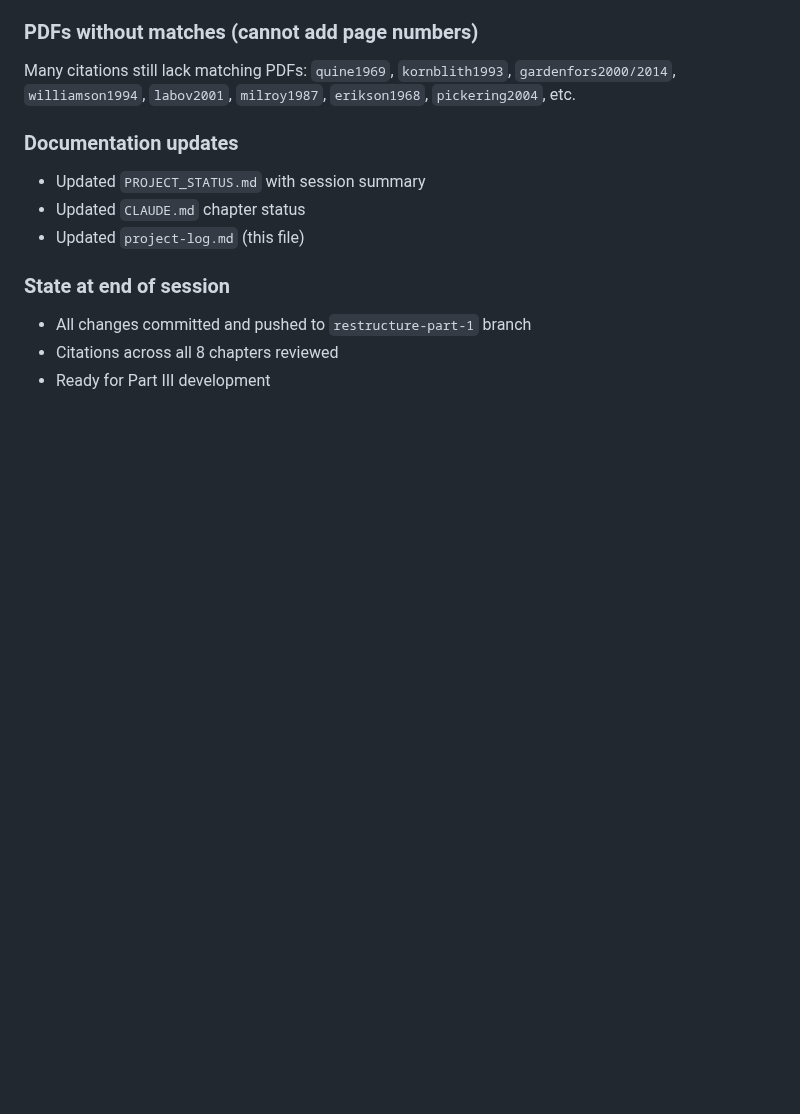
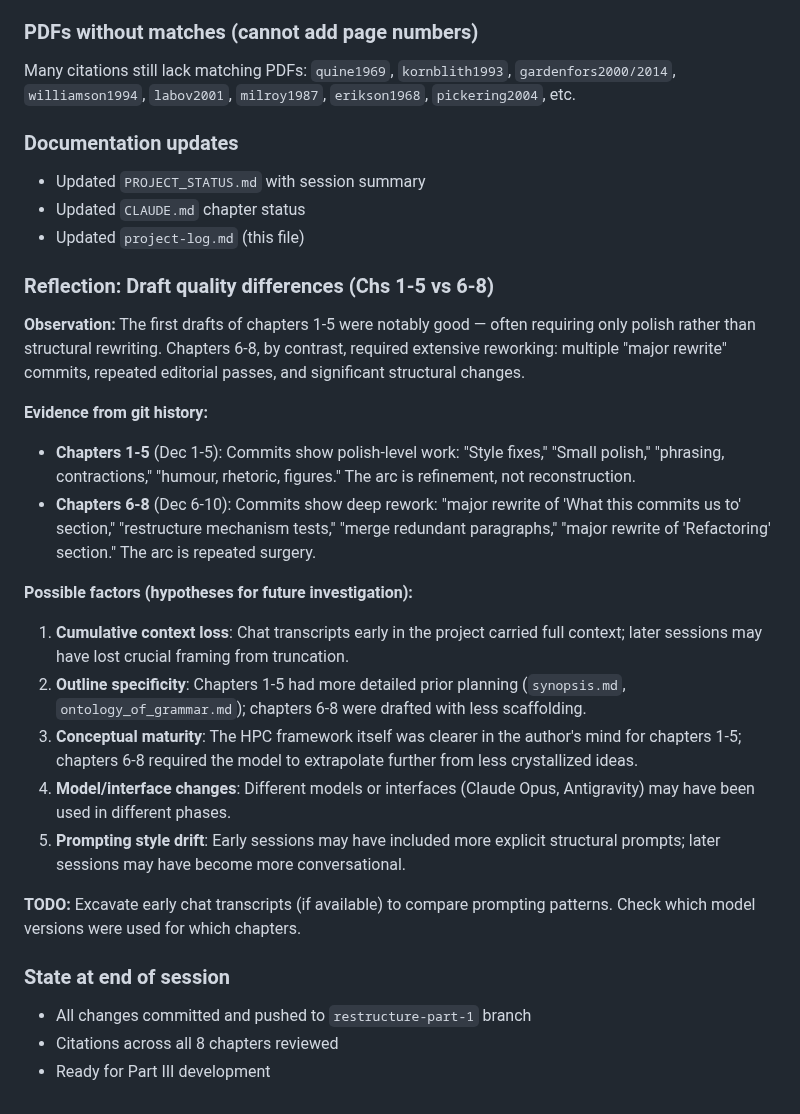
Before and after one commit to BrettRey/hpc-book, a Markdown page: notes/project-log.md, the part around the change. GitHub-like rendering; blank space fills up the shorter version.

Commit message:
project-log: Add reflection on draft quality differences (Chs 1-5 vs 6-8)

```diff
--- a/notes/project-log.md
+++ b/notes/project-log.md
@@ -130,6 +130,23 @@ Many citations still lack matching PDFs: `quine1969`, `kornblith1993`, `gardenfo
 - Updated `CLAUDE.md` chapter status
 - Updated `project-log.md` (this file)
 
+### Reflection: Draft quality differences (Chs 1-5 vs 6-8)
+
+**Observation:** The first drafts of chapters 1-5 were notably good — often requiring only polish rather than structural rewriting. Chapters 6-8, by contrast, required extensive reworking: multiple "major rewrite" commits, repeated editorial passes, and significant structural changes.
+
+**Evidence from git history:**
+- **Chapters 1-5** (Dec 1-5): Commits show polish-level work: "Style fixes," "Small polish," "phrasing, contractions," "humour, rhetoric, figures." The arc is refinement, not reconstruction.
+- **Chapters 6-8** (Dec 6-10): Commits show deep rework: "major rewrite of 'What this commits us to' section," "restructure mechanism tests," "merge redundant paragraphs," "major rewrite of 'Refactoring' section." The arc is repeated surgery.
+
+**Possible factors (hypotheses for future investigation):**
+1. **Cumulative context loss**: Chat transcripts early in the project carried full context; later sessions may have lost crucial framing from truncation.
+2. **Outline specificity**: Chapters 1-5 had more detailed prior planning (`synopsis.md`, `ontology_of_grammar.md`); chapters 6-8 were drafted with less scaffolding.
+3. **Conceptual maturity**: The HPC framework itself was clearer in the author's mind for chapters 1-5; chapters 6-8 required the model to extrapolate further from less crystallized ideas.
+4. **Model/interface changes**: Different models or interfaces (Claude Opus, Antigravity) may have been used in different phases.
+5. **Prompting style drift**: Early sessions may have included more explicit structural prompts; later sessions may have become more conversational.
+
+**TODO:** Excavate early chat transcripts (if available) to compare prompting patterns. Check which model versions were used for which chapters.
+
 ### State at end of session
 - All changes committed and pushed to `restructure-part-1` branch
 - Citations across all 8 chapters reviewed
```
